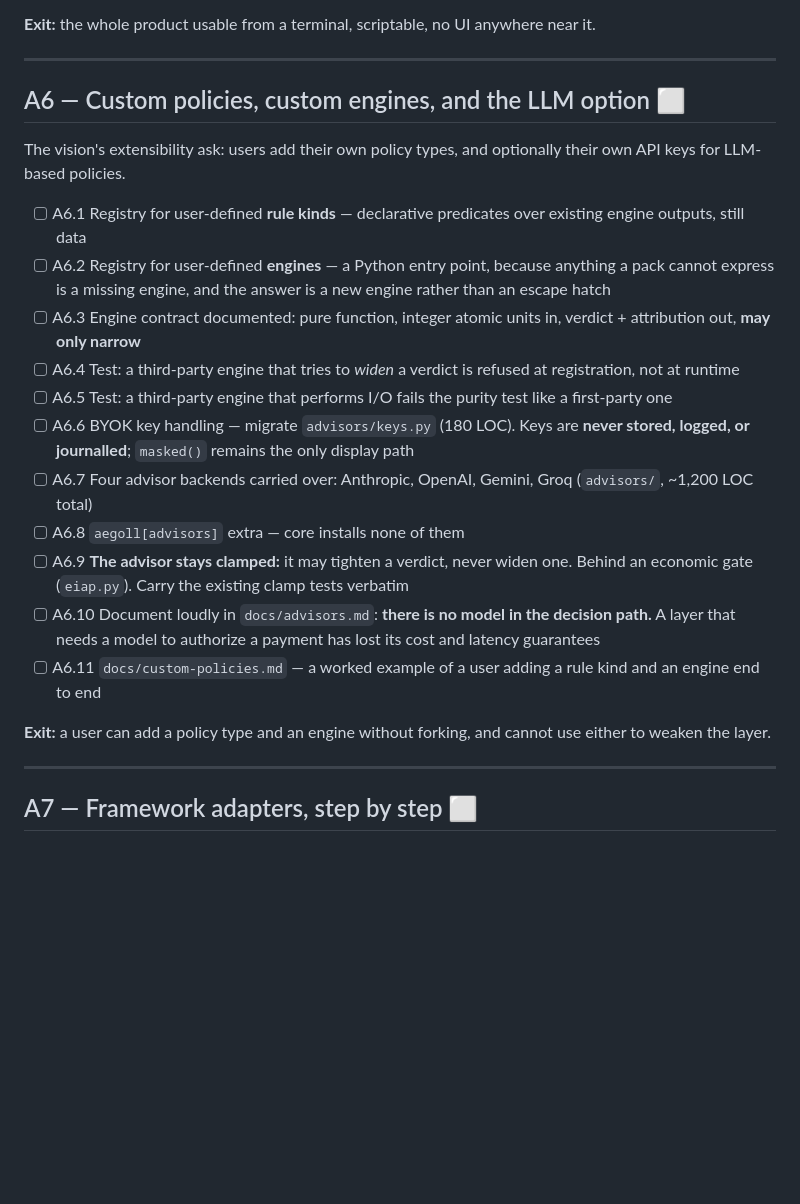
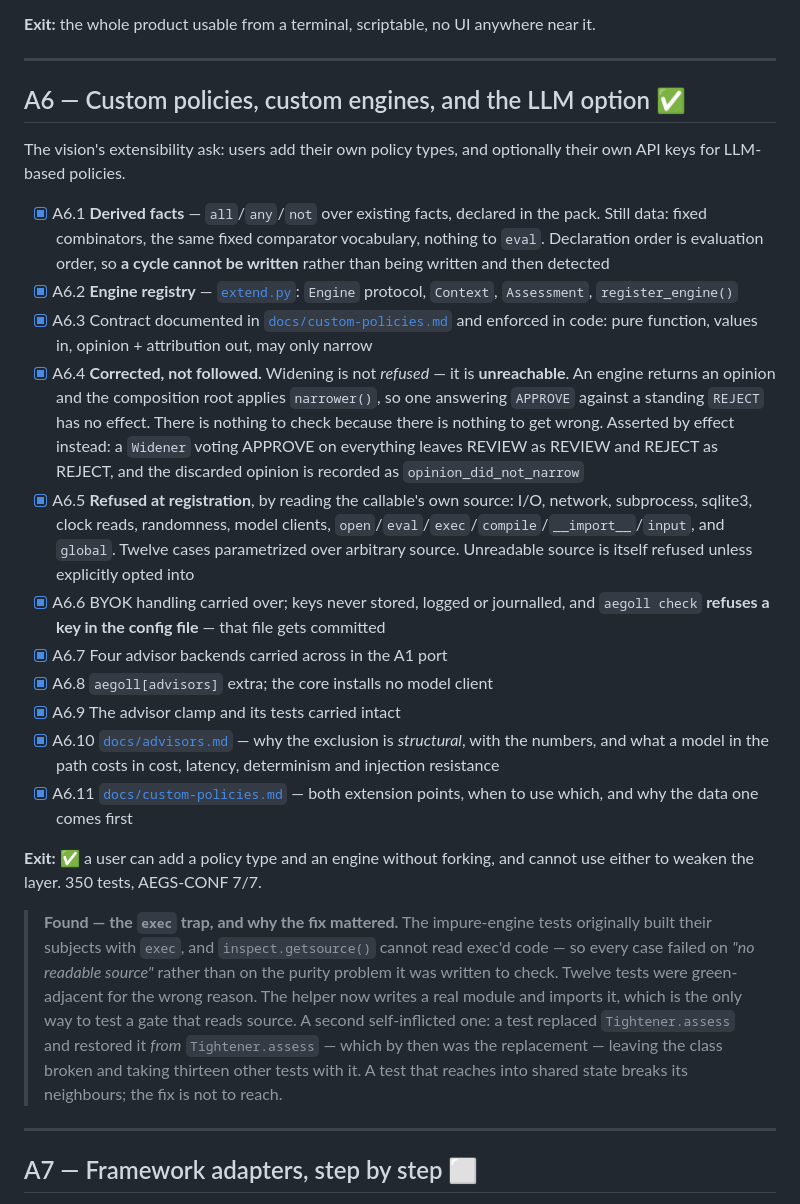
Before and after one commit to aegoll/aegoll, a Markdown page: PLAN.md, the part around the change. Drawn GitHub-style; blank space fills up the shorter version.

Commit message:
docs: tick A6, record the A6.4 correction and the exec trap

```diff
--- a/PLAN.md
+++ b/PLAN.md
@@ -220,24 +220,35 @@ meaningful exit codes.
 
 ---
 
-## A6 — Custom policies, custom engines, and the LLM option ⬜
+## A6 — Custom policies, custom engines, and the LLM option ✅
 
 The vision's extensibility ask: users add their own policy types, and optionally their
 own API keys for LLM-based policies.
 
-- [ ] A6.1 Registry for user-defined **rule kinds** — declarative predicates over existing engine outputs, still data
-- [ ] A6.2 Registry for user-defined **engines** — a Python entry point, because anything a pack cannot express is a missing engine, and the answer is a new engine rather than an escape hatch
-- [ ] A6.3 Engine contract documented: pure function, integer atomic units in, verdict + attribution out, **may only narrow**
-- [ ] A6.4 Test: a third-party engine that tries to *widen* a verdict is refused at registration, not at runtime
-- [ ] A6.5 Test: a third-party engine that performs I/O fails the purity test like a first-party one
-- [ ] A6.6 BYOK key handling — migrate `advisors/keys.py` (180 LOC). Keys are **never stored, logged, or journalled**; `masked()` remains the only display path
-- [ ] A6.7 Four advisor backends carried over: Anthropic, OpenAI, Gemini, Groq (`advisors/`, ~1,200 LOC total)
-- [ ] A6.8 `aegoll[advisors]` extra — core installs none of them
-- [ ] A6.9 **The advisor stays clamped:** it may tighten a verdict, never widen one. Behind an economic gate (`eiap.py`). Carry the existing clamp tests verbatim
-- [ ] A6.10 Document loudly in `docs/advisors.md`: **there is no model in the decision path.** A layer that needs a model to authorize a payment has lost its cost and latency guarantees
-- [ ] A6.11 `docs/custom-policies.md` — a worked example of a user adding a rule kind and an engine end to end
+- [x] A6.1 **Derived facts** — `all`/`any`/`not` over existing facts, declared in the pack. Still data: fixed combinators, the same fixed comparator vocabulary, nothing to `eval`. Declaration order is evaluation order, so **a cycle cannot be written** rather than being written and then detected
+- [x] A6.2 **Engine registry** — [`extend.py`](src/aegoll/extend.py): `Engine` protocol, `Context`, `Assessment`, `register_engine()`
+- [x] A6.3 Contract documented in [`docs/custom-policies.md`](docs/custom-policies.md) and enforced in code: pure function, values in, opinion + attribution out, may only narrow
+- [x] A6.4 **Corrected, not followed.** Widening is not *refused* — it is **unreachable**. An engine returns an opinion and the composition root applies `narrower()`, so one answering `APPROVE` against a standing `REJECT` has no effect. There is nothing to check because there is nothing to get wrong. Asserted by effect instead: a `Widener` voting APPROVE on everything leaves REVIEW as REVIEW and REJECT as REJECT, and the discarded opinion is recorded as `opinion_did_not_narrow`
+- [x] A6.5 **Refused at registration**, by reading the callable's own source: I/O, network, subprocess, sqlite3, clock reads, randomness, model clients, `open`/`eval`/`exec`/`compile`/`__import__`/`input`, and `global`. Twelve cases parametrized over arbitrary source. Unreadable source is itself refused unless explicitly opted into
+- [x] A6.6 BYOK handling carried over; keys never stored, logged or journalled, and `aegoll check` **refuses a key in the config file** — that file gets committed
+- [x] A6.7 Four advisor backends carried across in the A1 port
+- [x] A6.8 `aegoll[advisors]` extra; the core installs no model client
+- [x] A6.9 The advisor clamp and its tests carried intact
+- [x] A6.10 [`docs/advisors.md`](docs/advisors.md) — why the exclusion is *structural*, with the numbers, and what a model in the path costs in cost, latency, determinism and injection resistance
+- [x] A6.11 [`docs/custom-policies.md`](docs/custom-policies.md) — both extension points, when to use which, and why the data one comes first
 
-**Exit:** a user can add a policy type and an engine without forking, and cannot use either to weaken the layer.
+**Exit:** ✅ a user can add a policy type and an engine without forking, and cannot use
+either to weaken the layer. 350 tests, AEGS-CONF 7/7.
+
+> **Found — the `exec` trap, and why the fix mattered.** The impure-engine tests originally
+> built their subjects with `exec`, and `inspect.getsource()` cannot read exec'd code — so
+> every case failed on *"no readable source"* rather than on the purity problem it was
+> written to check. Twelve tests were green-adjacent for the wrong reason. The helper now
+> writes a real module and imports it, which is the only way to test a gate that reads
+> source. A second self-inflicted one: a test replaced `Tightener.assess` and restored it
+> *from* `Tightener.assess` — which by then was the replacement — leaving the class broken
+> and taking thirteen other tests with it. A test that reaches into shared state breaks its
+> neighbours; the fix is not to reach.
 
 ---
 
```
